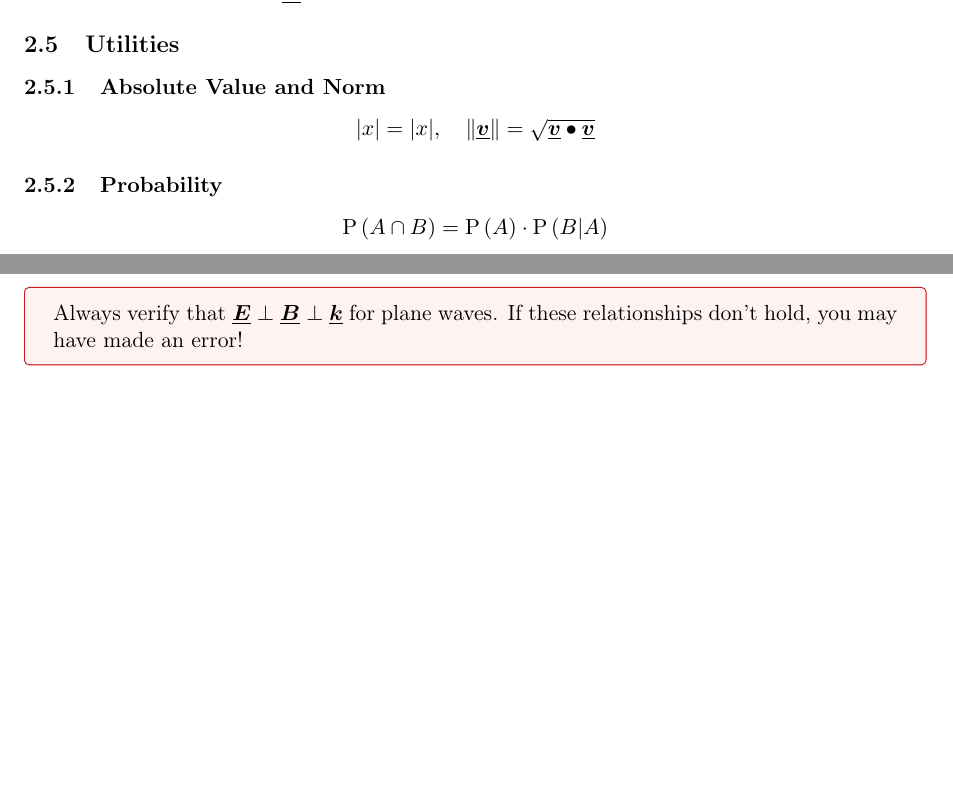
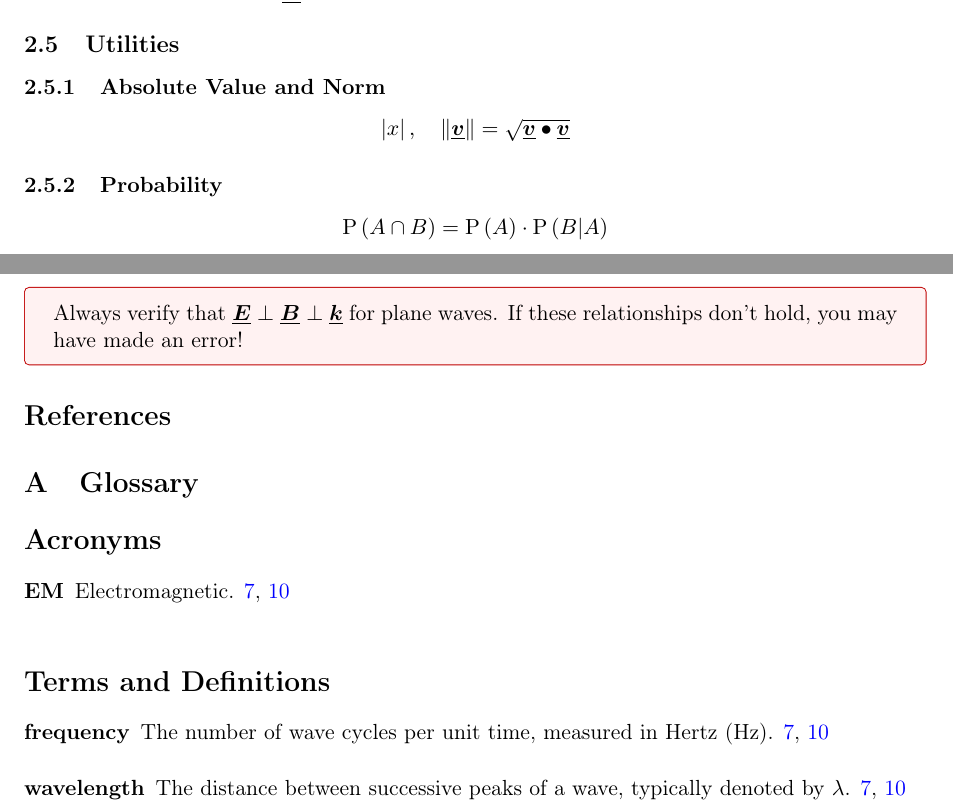
Before and after one commit to mmaharebi/latex-template, a LaTeX paper (main.tex, which reads sections/02_math_commands.tex): two parts of pages 5 and 13 of 13 before the commit and two parts of pages 6 and 14 of 14 after it, joined at a grey line, cut so that both start at the same text, the shorter picture padded with empty space. Compiled offline with pdfLaTeX.

Commit message:
Restructure: rename chapters/ to sections/ for better report terminology
- Renamed chapters/ → sections/ (flat structure)
- Updated all references in main.tex and README.md
- Added glossary as appendix section
- Sections 01-04: explanations and feature demonstrations
- Section 05: complete practical example
- Better suited for reports/papers (not books)

```diff
--- a/main.tex
+++ b/main.tex
@@ -44,3 +44,16 @@ This document serves as both a template and demonstration of a comprehensive LaT
 % Uncomment the following lines to include bibliography
 %%%%%%%%%%%%%%%%%%%%%%%%%%%%%%%%%%%%%%%%%%%%%%%%%%%%%%%%%%%%%%%%%%%%%%%
 
+\bibliographystyle{plain}
+\bibliography{references}
+
+%%%%%%%%%%%%%%%%%%%%%%%%%%%%%%%%%%%%%%%%%%%%%%%%%%%%%%%%%%%%%%%%%%%%%%%
+% APPENDIX - GLOSSARY
+%%%%%%%%%%%%%%%%%%%%%%%%%%%%%%%%%%%%%%%%%%%%%%%%%%%%%%%%%%%%%%%%%%%%%%%
+
+\appendix
+
+\section{Glossary}
+
+\printglossary[type=\acronymtype,title={Acronyms}]
+\printglossary[type=main,title={Terms and Definitions}]
--- a/chapters/02_math_commands.tex
+++ b/sections/02_math_commands.tex
@@ -107,7 +107,7 @@ Projection of $\vec{b}$ onto $\vec{a}$:
 
 \subsubsection{Absolute Value and Norm}
 \[
-\abs{x} = |x|, \quad \norm{\vec{v}} = \sqrt{\vec{v} \vdot \vec{v}}
+\abs{x}, \quad \norm{\vec{v}} = \sqrt{\vec{v} \vdot \vec{v}}
 \]
 
 \subsubsection{Probability}
```
Also changed, not shown: README.md, sections/01_notation_system.tex (renamed from chapters/01_notation_system.tex), sections/03_theorem_boxes.tex (renamed from chapters/03_theorem_boxes.tex), sections/04_advanced_features.tex (renamed from chapters/04_advanced_features.tex), sections/05_complete_example.tex (renamed from chapters/05_complete_example.tex), main.tex (14 more changed lines).
